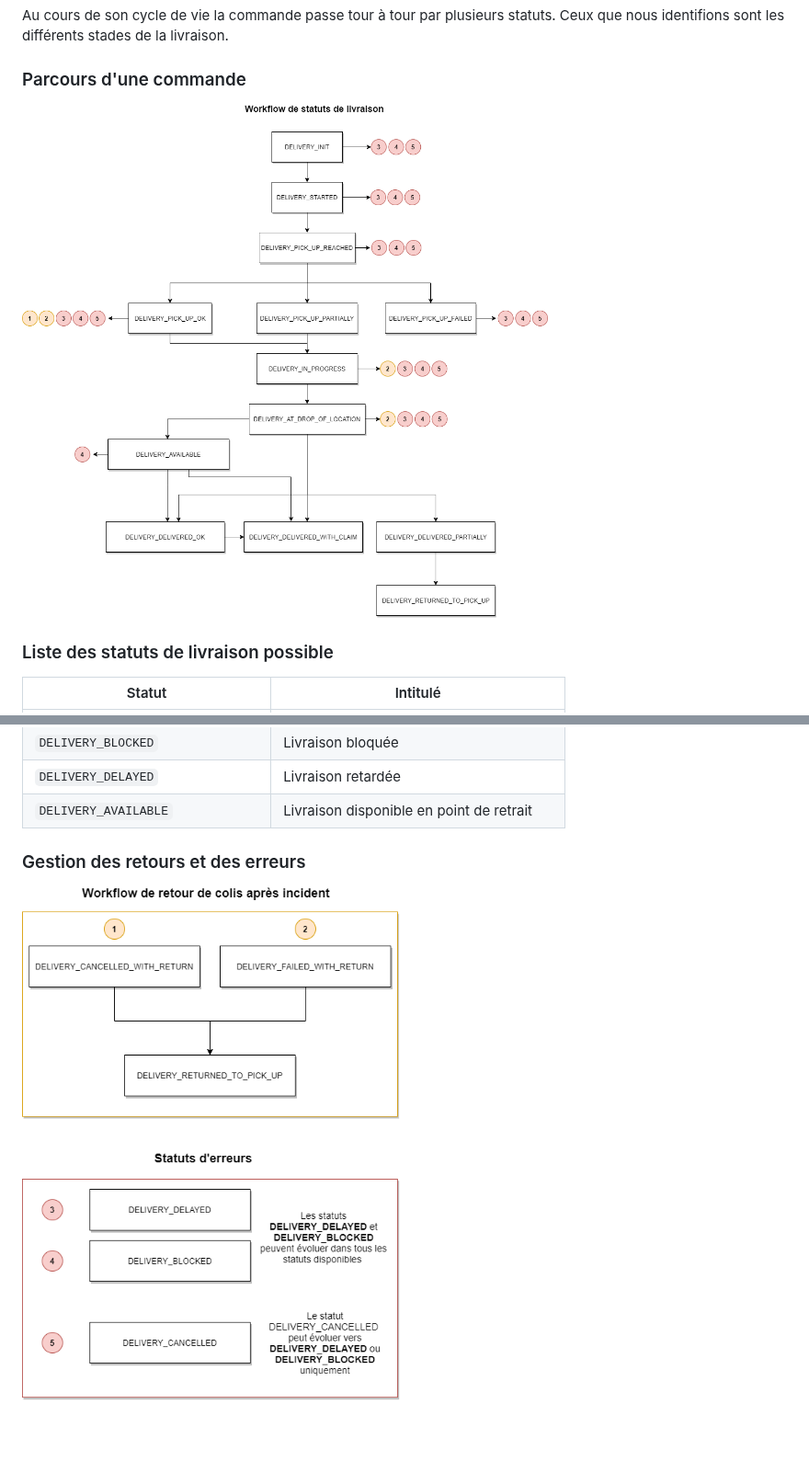
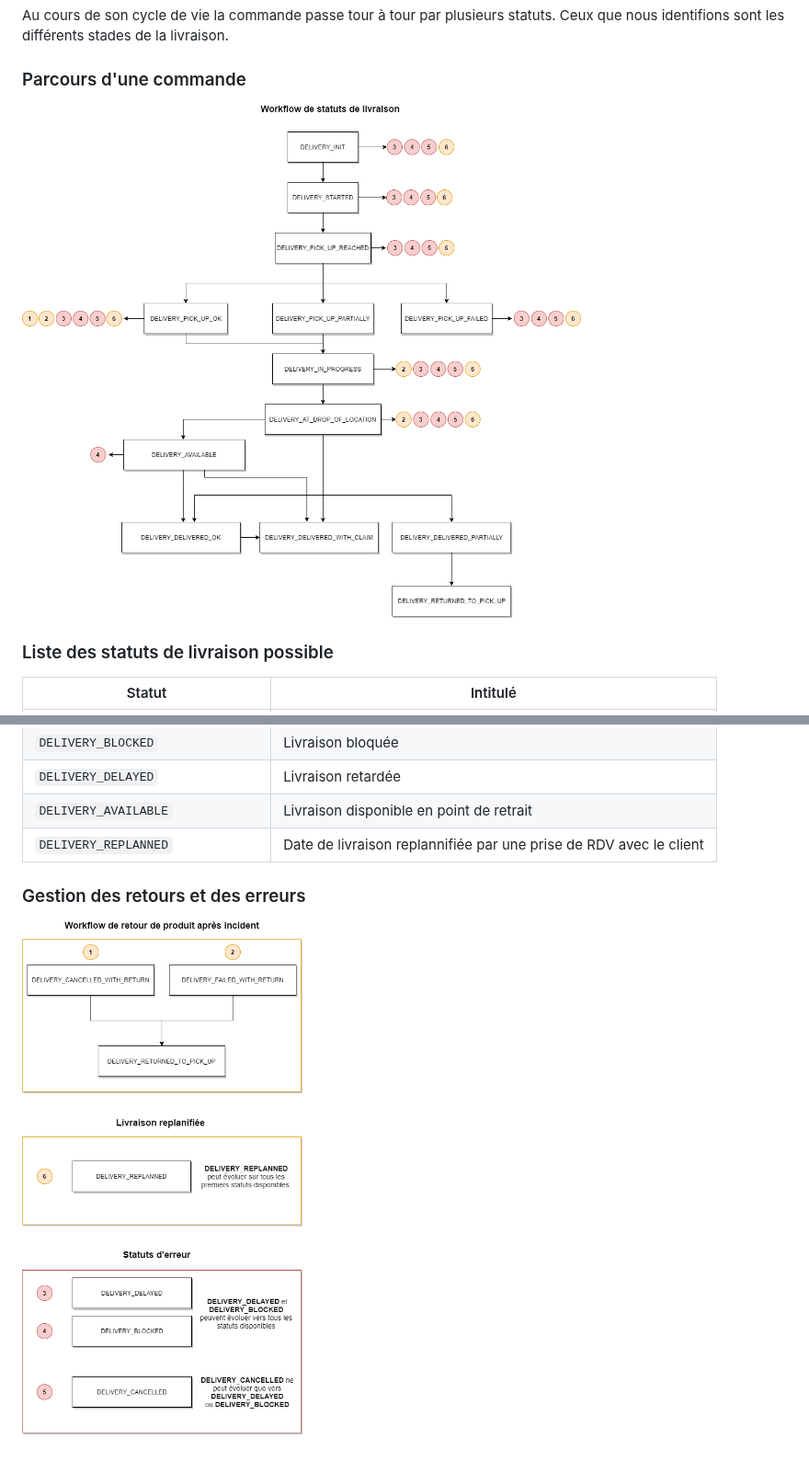
Before and after one commit to woop-it/stoplight-retailers, a Markdown page: docs/Modèles/Statuts-de-livraison.md, 2 parts joined by grey strips. Shown at 92% size. Drawn GitHub-style; pictures changed too: assets/images/Workflow_retours.png, assets/images/Workflow_status_livraison.png.

Commit message:
Modified 5 files

```diff
--- a/docs/Modèles/Statuts-de-livraison.md
+++ b/docs/Modèles/Statuts-de-livraison.md
@@ -28,6 +28,7 @@ Statut | Intitulé
  `DELIVERY_BLOCKED`|Livraison bloquée
  `DELIVERY_DELAYED`|Livraison retardée
  `DELIVERY_AVAILABLE`|Livraison disponible en point de retrait
+ `DELIVERY_REPLANNED`|Date de livraison replannifiée par une prise de RDV avec le client
 
 ### Gestion des retours et des erreurs
 
```
Also changed, not shown: docs/Modèles/Typologies-de-produit.md (line endings or trailing spaces), 1 other file.
